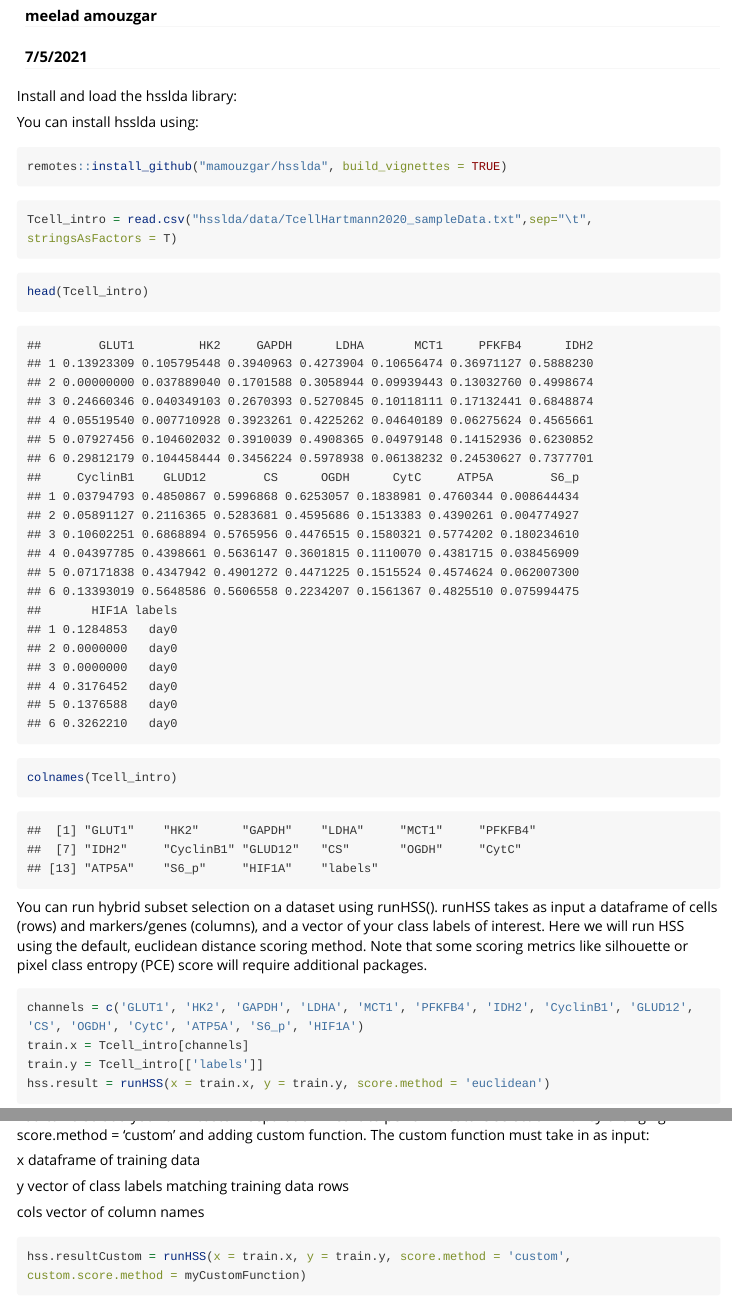
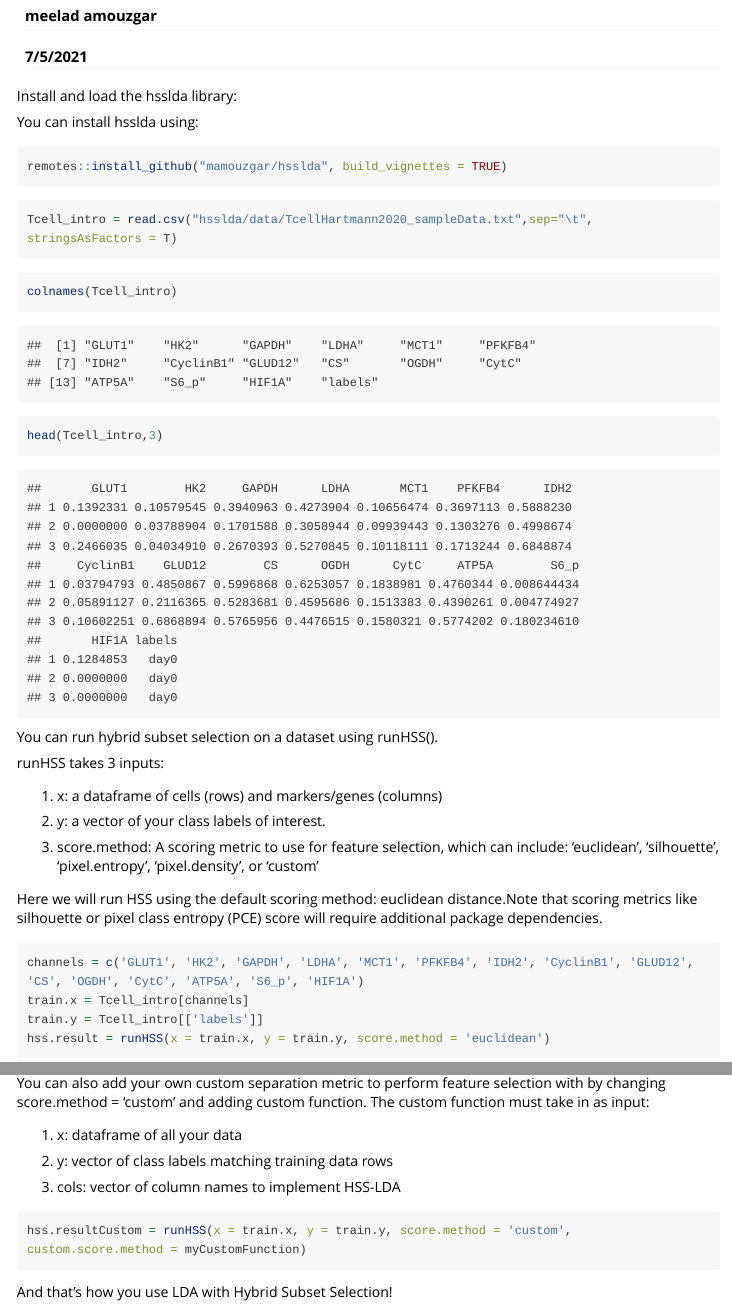
Before and after one commit to mamouzgar/hsslda_dep, an R Markdown document (vignettes/hsslda-intro.Rmd): the page in a window 1100 px wide, from 70 px down, and a second part further down, joined at a grey line. Rendered offline with R 4.5, knitr and Pandoc, with nearby package versions; some code elsewhere in the file could not run offline; long lines of code are wrapped.

Commit message:
updated vignette

````diff
--- a/vignettes/hsslda-intro.Rmd
+++ b/vignettes/hsslda-intro.Rmd
@@ -34,20 +34,28 @@ library(hsslda)
 ```
 
 
-```{r, echo=TRUE, results = 'hide'}
+```{r, results = 'hide'}
 Tcell_intro = read.csv("hsslda/data/TcellHartmann2020_sampleData.txt",sep="\t", stringsAsFactors = T)
 ```
 
 
 ```{r}
-head(Tcell_intro)
 colnames(Tcell_intro)
+head(Tcell_intro,3)
 ```
 
 You can run hybrid subset selection on a dataset using runHSS().
-runHSS takes as input a dataframe of cells (rows) and markers/genes (columns), and a vector of your class labels of interest.
-Here we will run HSS using the default, euclidean distance scoring method.
-Note that some scoring metrics like silhouette or pixel class entropy (PCE) score will require additional packages.
+
+runHSS takes 3 inputs:
+
+1) x: a dataframe of cells (rows) and markers/genes (columns)
+
+2) y: a vector of your class labels of interest.
+
+3) score.method: A scoring metric to use for feature selection, which can include: 'euclidean', 'silhouette', 'pixel.entropy', 'pixel.density', or 'custom'
+
+
+Here we will run HSS using the default scoring method: euclidean distance.Note that scoring metrics like silhouette or pixel class entropy (PCE) score will require additional package dependencies.
 ```{r, echo=TRUE, results = 'hide'}
 channels = c('GLUT1', 'HK2', 'GAPDH', 'LDHA', 'MCT1', 'PFKFB4', 'IDH2', 'CyclinB1', 'GLUD12', 'CS', 'OGDH', 'CytC', 'ATP5A', 'S6_p', 'HIF1A')
 train.x = Tcell_intro[channels]
@@ -104,11 +120,11 @@ lda.df.newData = makeAxes(df = newdata, co =hss.result$`HSS-LDA-model`$scaling)
 You can also add your own custom separation metric to perform feature selection with by changing score.method = 'custom' and adding custom function.
 The custom function must take in as input:
 
-x dataframe of training data
+1) x: dataframe of all your data
 
-y vector of class labels matching training data rows
+2) y: vector of class labels matching training data rows
 
-cols vector of column names
+3) cols: vector of column names to implement HSS-LDA
 
 
 ```{r eval=FALSE}
````
Also changed, not shown: R/hybrid-subset-selection-base.R (+1 -0 lines), vignettes/hsslda-intro.html (added), vignettes/hsslda-intro.Rmd (26 more changed lines), 2 other files.
